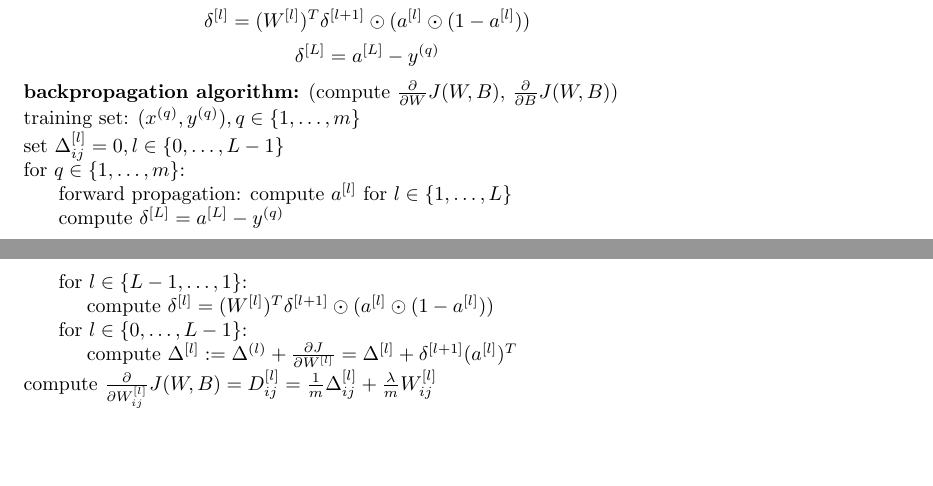
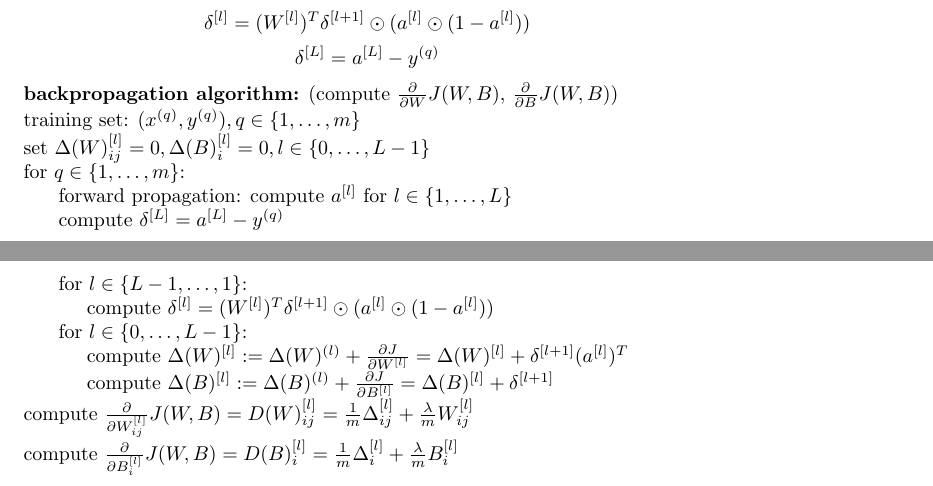
Before and after one commit to MDataResearch/ml_notes, a LaTeX document (dl_course/note/main.tex): two parts of pages 11 and 12 of 12, joined at a grey line, cut so that both start at the same text, the shorter picture padded with empty space. Compiled offline with pdfLaTeX.

Commit message:
update backpropagation

```diff
--- a/dl_course/note/main.tex
+++ b/dl_course/note/main.tex
@@ -397,7 +397,7 @@ a_1 & \dots & a_d
 
 \noindent training set: \((x^{(q)}, y^{(q)}), q \in \{1, \dots, m\}\)
 
-\noindent set \(\Delta_{ij}^{[l]} = 0, l \in \{0, \dots, L - 1\}\)
+\noindent set \(\Delta(W)_{ij}^{[l]} = 0, \Delta(B)_{i}^{[l]} = 0, l \in \{0, \dots, L - 1\}\)
 
 \noindent for \(q \in \{1, \dots, m\}\):
 
@@ -411,10 +411,13 @@ a_1 & \dots & a_d
 
 \noindent \hspace{.5cm} for \(l \in \{0, \dots, L - 1\}\):
 
-\noindent \hspace{1cm} compute \(\Delta^{[l]} := \Delta^{(l)} + \frac{\partial J}{\partial W^{[l]}} = \Delta^{[l]} + \delta^{[l + 1]}(a^{[l]})^T\)
+\noindent \hspace{1cm} compute \(\Delta(W)^{[l]} := \Delta(W)^{(l)} + \frac{\partial J}{\partial W^{[l]}} = \Delta(W)^{[l]} + \delta^{[l + 1]}(a^{[l]})^T\)
 
-\noindent compute \(\frac{\partial}{\partial W_{ij}^{[l]}} J(W, B) = D_{ij}^{[l]} = \frac{1}{m} \Delta_{ij}^{[l]} + \frac{\lambda}{m} W_{ij}^{[l]}
-\)
+\noindent \hspace{1cm} compute \(\Delta(B)^{[l]} := \Delta(B)^{(l)} + \frac{\partial J}{\partial B^{[l]}} = \Delta(B)^{[l]} + \delta^{[l + 1]}\)
+
+\noindent compute \(\frac{\partial}{\partial W_{ij}^{[l]}} J(W, B) = D(W)_{ij}^{[l]} = \frac{1}{m} \Delta_{ij}^{[l]} + \frac{\lambda}{m} W_{ij}^{[l]}\)
+
+\noindent compute \(\frac{\partial}{\partial B_{i}^{[l]}} J(W, B) = D(B)_{i}^{[l]} = \frac{1}{m} \Delta_{i}^{[l]} + \frac{\lambda}{m} B_{i}^{[l]}\)
 
 \printindex
 
```
